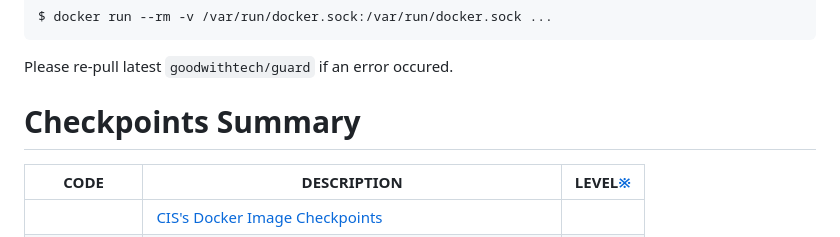
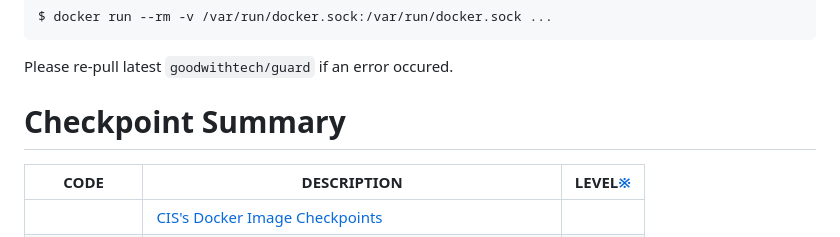
Before and after one commit to goodwithtech/dockle, a Markdown page: README.md, the part around one of its changes. Rendered like a GitHub page.

```diff
--- a/README.md
+++ b/README.md
@@ -92,7 +98,7 @@ $ docker run --rm -v /var/run/docker.sock:/var/run/docker.sock ...
 
 Please re-pull latest `goodwithtech/guard` if an error occured.
 
-# Checkpoints Summary
+# Checkpoint Summary
 
 | CODE | DESCRIPTION | LEVEL[※](#level) |
 |---|---|:---:|
```
Also changed, not shown: other parts of README.md (+8 -2 lines), imgs/logo.png (added).
